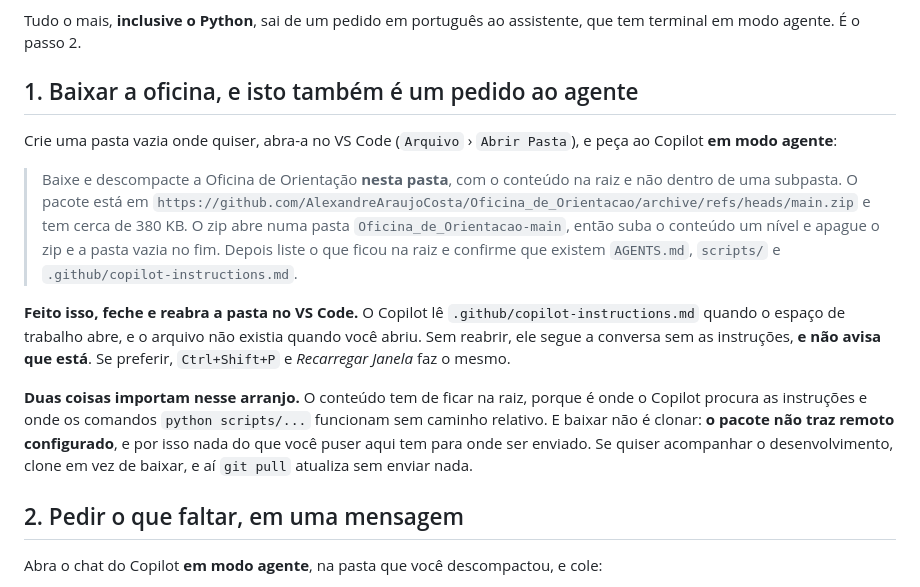
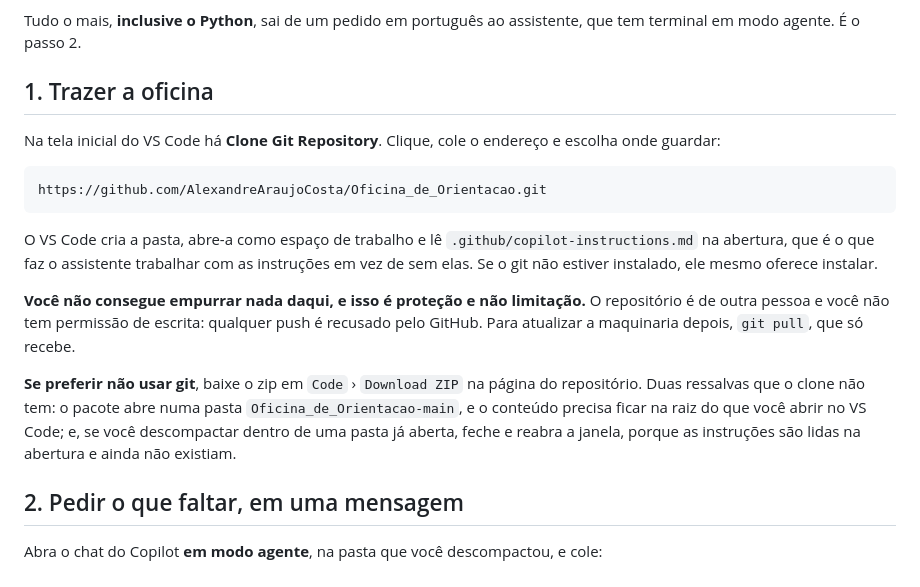
Before and after one commit to AlexandreAraujoCosta/Oficina_de_Orientacao, a Markdown page: RODAR-NO-VSCODE.md, the part around the change. Rendered like a GitHub page.

Commit message:
Clonar volta a ser o caminho principal
Quem clona repositorio publico alheio nao tem permissao de escrita, e o push e
recusado pelo GitHub. O perigo do remoto existe para o dono, e nao para quem usa.
A versao anterior tratava risco de uma pessoa como risco de todas, e por isso
mandava todo mundo pelo caminho mais trabalhoso.

O VS Code oferece Clone Git Repository na tela inicial, e isso resolve de uma vez
as duas armadilhas do zip: nao ha pasta -main para subir de nivel, e a janela
abre com o conteudo na raiz, de modo que as instrucoes sao lidas na abertura. O
zip fica como alternativa para quem nao quer git, com as duas ressalvas escritas.

A proibicao de git add, commit e push continua, com a razao corrigida: ela
protege quem e dono e roda a oficina no proprio clone.

Co-Authored-By: Claude Opus 5 <noreply@anthropic.com>

````diff
--- a/RODAR-NO-VSCODE.md
+++ b/RODAR-NO-VSCODE.md
@@ -19,31 +19,30 @@ login na conta do GitHub.
 Tudo o mais, **inclusive o Python**, sai de um pedido em português ao assistente,
 que tem terminal em modo agente. É o passo 2.
 
-## 1. Baixar a oficina, e isto também é um pedido ao agente
+## 1. Trazer a oficina
 
-Crie uma pasta vazia onde quiser, abra-a no VS Code (`Arquivo` › `Abrir Pasta`),
-e peça ao Copilot **em modo agente**:
+Na tela inicial do VS Code há **Clone Git Repository**. Clique, cole o endereço e
+escolha onde guardar:
 
-> Baixe e descompacte a Oficina de Orientação **nesta pasta**, com o conteúdo na
-> raiz e não dentro de uma subpasta. O pacote está em
-> `https://github.com/AlexandreAraujoCosta/Oficina_de_Orientacao/archive/refs/heads/main.zip`
-> e tem cerca de 380 KB. O zip abre numa pasta `Oficina_de_Orientacao-main`, então
-> suba o conteúdo um nível e apague o zip e a pasta vazia no fim. Depois liste o
-> que ficou na raiz e confirme que existem `AGENTS.md`, `scripts/` e
-> `.github/copilot-instructions.md`.
+```
+https://github.com/AlexandreAraujoCosta/Oficina_de_Orientacao.git
+```
 
-**Feito isso, feche e reabra a pasta no VS Code.** O Copilot lê
-`.github/copilot-instructions.md` quando o espaço de trabalho abre, e o arquivo
-não existia quando você abriu. Sem reabrir, ele segue a conversa sem as
-instruções, **e não avisa que está**. Se preferir, `Ctrl+Shift+P` e
-*Recarregar Janela* faz o mesmo.
+O VS Code cria a pasta, abre-a como espaço de trabalho e lê
+`.github/copilot-instructions.md` na abertura, que é o que faz o assistente
+trabalhar com as instruções em vez de sem elas. Se o git não estiver instalado,
+ele mesmo oferece instalar.
 
-**Duas coisas importam nesse arranjo.** O conteúdo tem de ficar na raiz, porque é
-onde o Copilot procura as instruções e onde os comandos `python scripts/...`
-funcionam sem caminho relativo. E baixar não é clonar: **o pacote não traz remoto
-configurado**, e por isso nada do que você puser aqui tem para onde ser enviado.
-Se quiser acompanhar o desenvolvimento, clone em vez de baixar, e aí `git pull`
-atualiza sem enviar nada.
+**Você não consegue empurrar nada daqui, e isso é proteção e não limitação.** O
+repositório é de outra pessoa e você não tem permissão de escrita: qualquer push
+é recusado pelo GitHub. Para atualizar a maquinaria depois, `git pull`, que só
+recebe.
+
+**Se preferir não usar git**, baixe o zip em `Code` › `Download ZIP` na página do
+repositório. Duas ressalvas que o clone não tem: o pacote abre numa pasta
+`Oficina_de_Orientacao-main`, e o conteúdo precisa ficar na raiz do que você abrir
+no VS Code; e, se você descompactar dentro de uma pasta já aberta, feche e reabra
+a janela, porque as instruções são lidas na abertura e ainda não existiam.
 
 ## 2. Pedir o que faltar, em uma mensagem
 
````
Also changed, not shown: AGENTS.md (+8 -5 lines).
